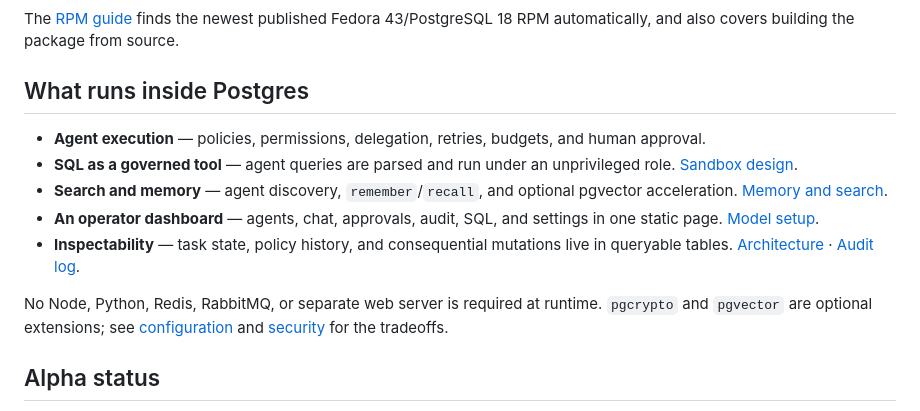
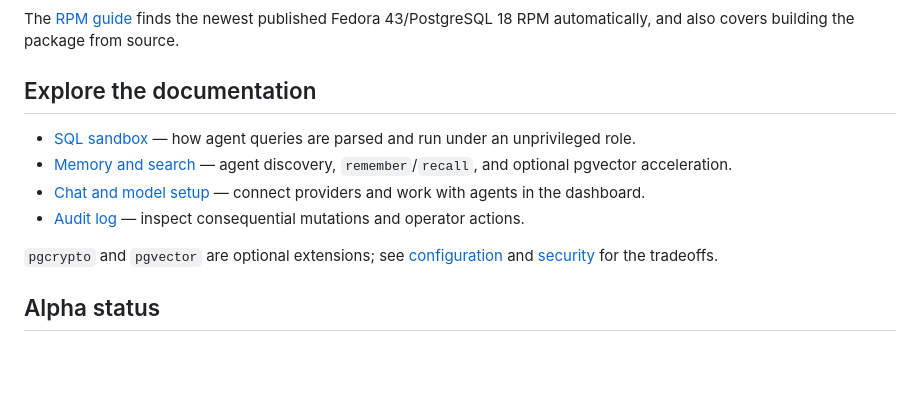
Before and after one commit to allgres/allgres-agent, a Markdown page: README.md, the part around one of its changes. Drawn GitHub-style; blank space fills up the shorter version.

```diff
--- a/README.md
+++ b/README.md
@@ -53,15 +116,14 @@ Install the matching PostgreSQL server development package, C toolchain, and Ope
 
 The [RPM guide](docs/deployment/rpm.md) finds the newest published Fedora 43/PostgreSQL 18 RPM automatically, and also covers building the package from source.
 
-## What runs inside Postgres
+## Explore the documentation
 
-- **Agent execution** — policies, permissions, delegation, retries, budgets, and human approval.
-- **SQL as a governed tool** — agent queries are parsed and run under an unprivileged role. [Sandbox design](docs/sql-sandbox.md).
-- **Search and memory** — agent discovery, `remember`/`recall`, and optional pgvector acceleration. [Memory and search](docs/memory-and-search.md).
-- **An operator dashboard** — agents, chat, approvals, audit, SQL, and settings in one static page. [Model setup](docs/chat-and-models.md).
-- **Inspectability** — task state, policy history, and consequential mutations live in queryable tables. [Architecture](docs/architecture.md) · [Audit log](docs/audit-log.md).
+- [SQL sandbox](docs/sql-sandbox.md) — how agent queries are parsed and run under an unprivileged role.
+- [Memory and search](docs/memory-and-search.md) — agent discovery, `remember`/`recall`, and optional pgvector acceleration.
+- [Chat and model setup](docs/chat-and-models.md) — connect providers and work with agents in the dashboard.
+- [Audit log](docs/audit-log.md) — inspect consequential mutations and operator actions.
 
-No Node, Python, Redis, RabbitMQ, or separate web server is required at runtime. `pgcrypto` and `pgvector` are optional extensions; see [configuration](docs/configuration.md) and [security](docs/security.md) for the tradeoffs.
+`pgcrypto` and `pgvector` are optional extensions; see [configuration](docs/configuration.md) and [security](docs/security.md) for the tradeoffs.
 
 ## Alpha status
 
```
Also changed, not shown: other parts of README.md (+65 -2 lines).
